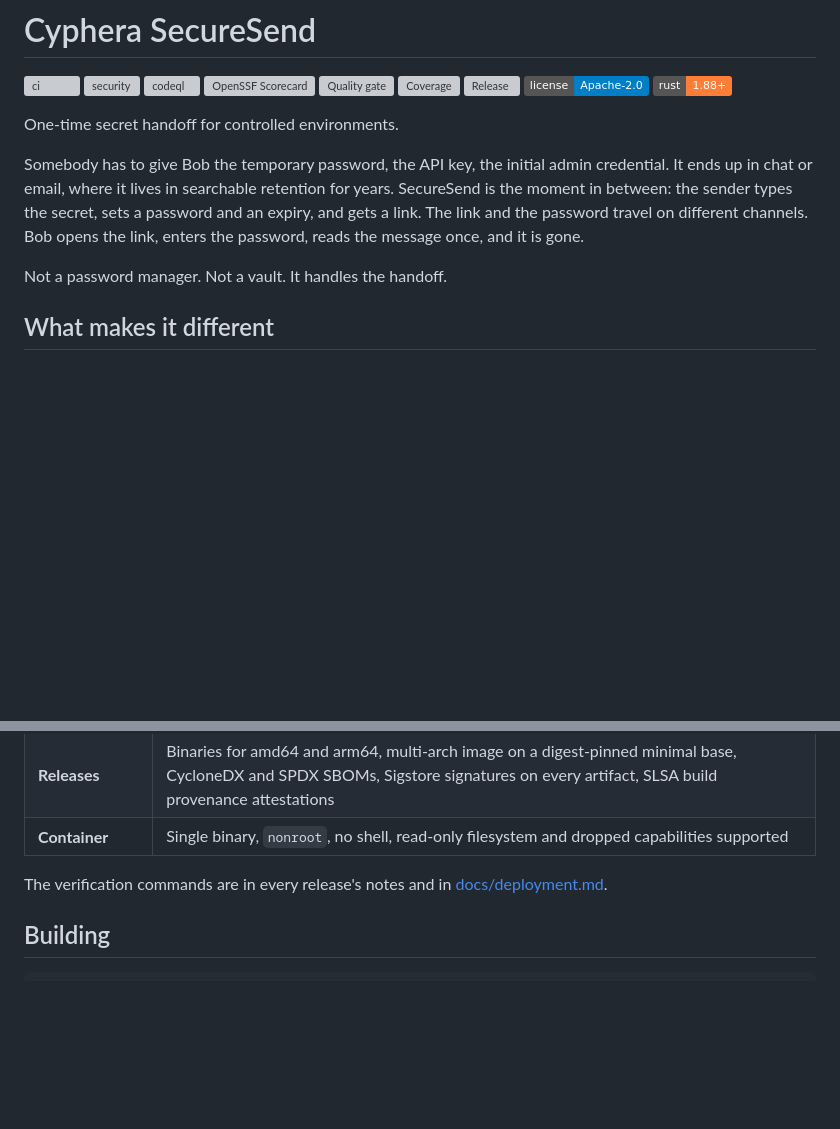
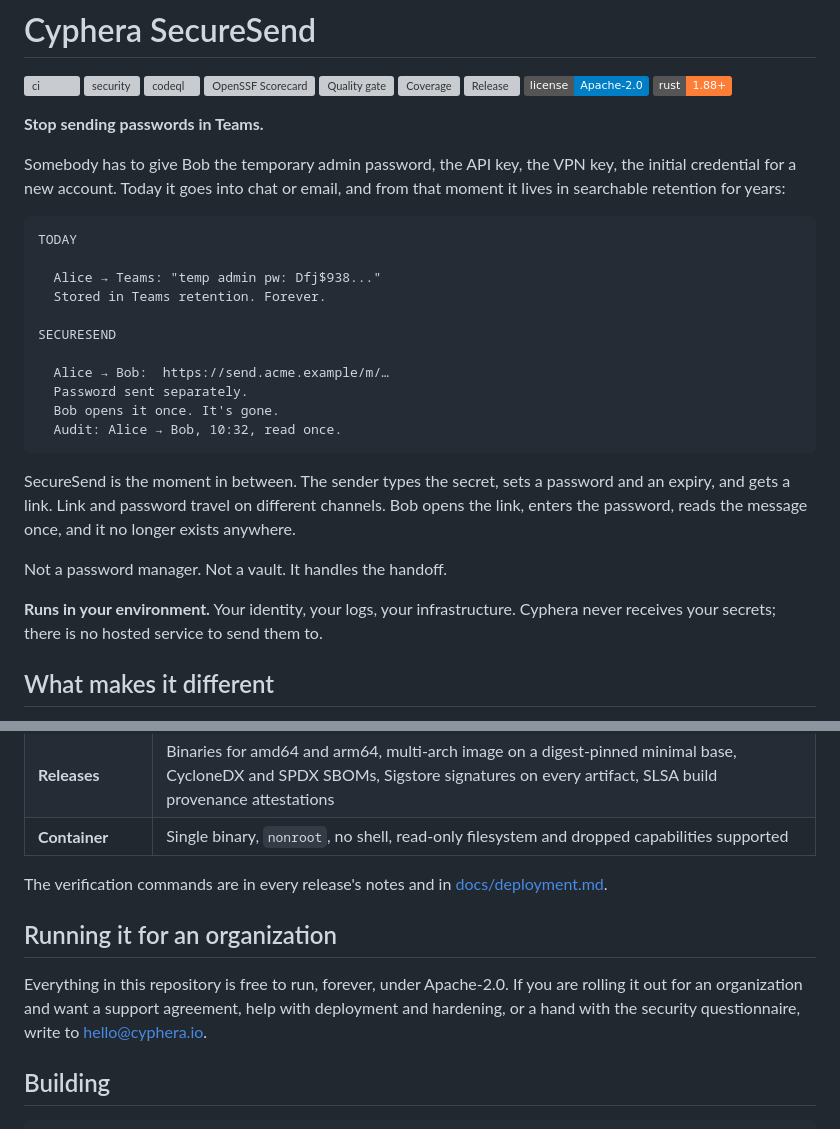
Before and after one commit to cyphera-labs/cyphera-secure-send, a Markdown page: README.md, 2 parts joined by grey strips. Drawn GitHub-style; badges without logos; blank space fills up the shorter version; grey boxes are pictures that could not be loaded.

````diff
--- a/README.md
+++ b/README.md
@@ -10,16 +10,36 @@
 [![License](https://img.shields.io/badge/license-Apache--2.0-blue.svg)](LICENSE)
 [![Rust](https://img.shields.io/badge/rust-1.88%2B-orange.svg)](Cargo.toml)
 
-One-time secret handoff for controlled environments.
+**Stop sending passwords in Teams.**
 
-Somebody has to give Bob the temporary password, the API key, the initial
-admin credential. It ends up in chat or email, where it lives in searchable
-retention for years. SecureSend is the moment in between: the sender types the
-secret, sets a password and an expiry, and gets a link. The link and the
-password travel on different channels. Bob opens the link, enters the
-password, reads the message once, and it is gone.
+Somebody has to give Bob the temporary admin password, the API key, the VPN
+key, the initial credential for a new account. Today it goes into chat or
+email, and from that moment it lives in searchable retention for years:
+
+```
+TODAY
+
+  Alice → Teams: "temp admin pw: Dfj$938..."
+  Stored in Teams retention. Forever.
+
+SECURESEND
+
+  Alice → Bob:  https://send.acme.example/m/…
+  Password sent separately.
+  Bob opens it once. It's gone.
+  Audit: Alice → Bob, 10:32, read once.
+```
+
+SecureSend is the moment in between. The sender types the secret, sets a
+password and an expiry, and gets a link. Link and password travel on different
+channels. Bob opens the link, enters the password, reads the message once, and
+it no longer exists anywhere.
 
 Not a password manager. Not a vault. It handles the handoff.
+
+**Runs in your environment.** Your identity, your logs, your infrastructure.
+Cyphera never receives your secrets; there is no hosted service to send them
+to.
 
 ## What makes it different
 
@@ -123,6 +143,13 @@ security review asks for.
 The verification commands are in every release's notes and in
 [docs/deployment.md](docs/deployment.md).
 
+## Running it for an organization
+
+Everything in this repository is free to run, forever, under Apache-2.0. If
+you are rolling it out for an organization and want a support agreement,
+help with deployment and hardening, or a hand with the security questionnaire,
+write to hello@cyphera.io.
+
 ## Building
 
 ```
````
Also changed, not shown: docs/deployment.md (+30 -4 lines).
